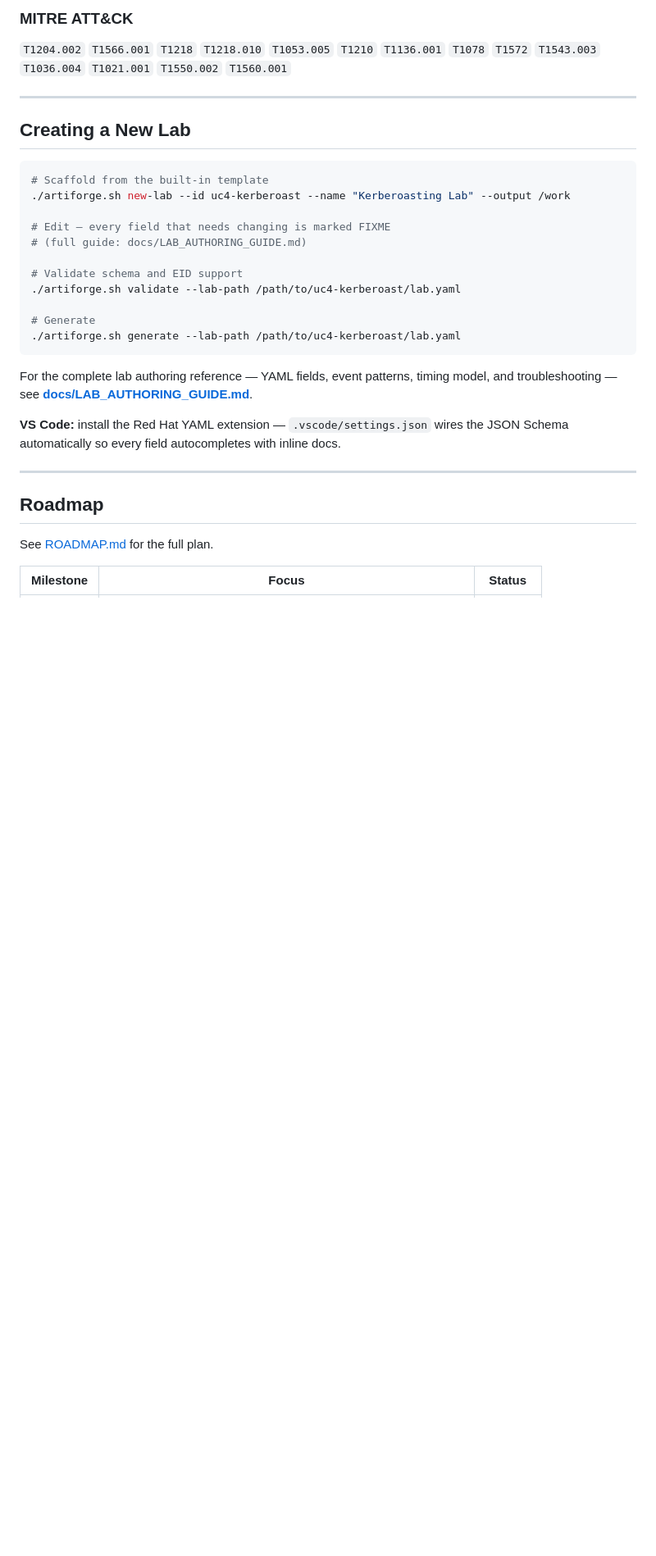
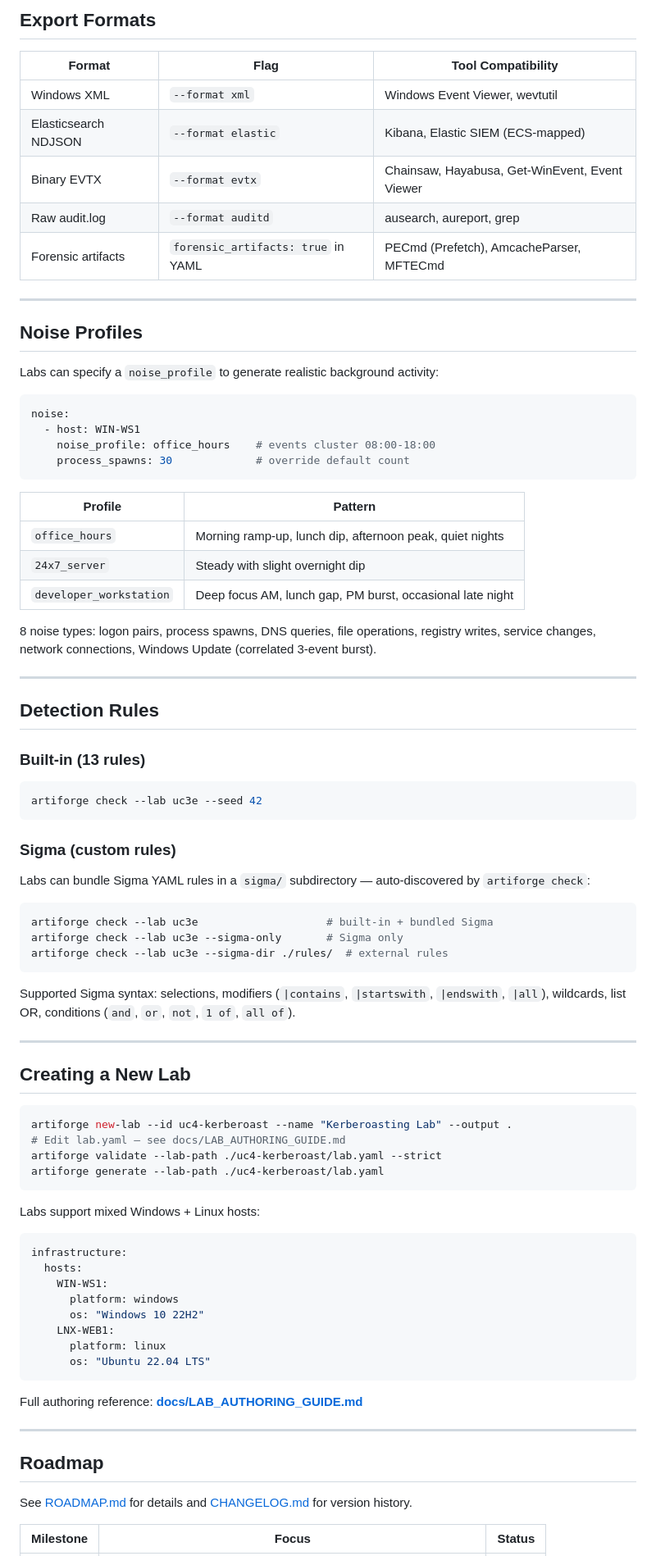
Before and after one commit to d3vn0mi/ArtiForge, a Markdown page: README.md, the part around one of its changes. Shown at 82% size. Rendered like a GitHub page; blank space fills up the shorter version.

````diff
--- a/README.md
+++ b/README.md
@@ -157,35 +167,88 @@ More labs planned — see [ROADMAP.md](ROADMAP.md).
 
-### MITRE ATT&CK
+## Export Formats
 
-`T1204.002` `T1566.001` `T1218` `T1218.010` `T1053.005` `T1210` `T1136.001` `T1078` `T1572` `T1543.003` `T1036.004` `T1021.001` `T1550.002` `T1560.001`
+| Format | Flag | Tool Compatibility |
+|--------|------|--------------------|
+| Windows XML | `--format xml` | Windows Event Viewer, wevtutil |
+| Elasticsearch NDJSON | `--format elastic` | Kibana, Elastic SIEM (ECS-mapped) |
+| Binary EVTX | `--format evtx` | Chainsaw, Hayabusa, Get-WinEvent, Event Viewer |
+| Raw audit.log | `--format auditd` | ausearch, aureport, grep |
+| Forensic artifacts | `forensic_artifacts: true` in YAML | PECmd (Prefetch), AmcacheParser, MFTECmd |
+
+---
+
+## Noise Profiles
+
+Labs can specify a `noise_profile` to generate realistic background activity:
+
+```yaml
+noise:
+  - host: WIN-WS1
+    noise_profile: office_hours    # events cluster 08:00-18:00
+    process_spawns: 30             # override default count
+```
+
+| Profile | Pattern |
+|---------|---------|
+| `office_hours` | Morning ramp-up, lunch dip, afternoon peak, quiet nights |
+| `24x7_server` | Steady with slight overnight dip |
+| `developer_workstation` | Deep focus AM, lunch gap, PM burst, occasional late night |
+
+8 noise types: logon pairs, process spawns, DNS queries, file operations, registry writes, service changes, network connections, Windows Update (correlated 3-event burst).
+
+---
+
+## Detection Rules
+
+### Built-in (13 rules)
+
+```bash
+artiforge check --lab uc3e --seed 42
+```
+
+### Sigma (custom rules)
+
+Labs can bundle Sigma YAML rules in a `sigma/` subdirectory — auto-discovered by `artiforge check`:
+
+```bash
+artiforge check --lab uc3e                    # built-in + bundled Sigma
+artiforge check --lab uc3e --sigma-only       # Sigma only
+artiforge check --lab uc3e --sigma-dir ./rules/  # external rules
+```
+
+Supported Sigma syntax: selections, modifiers (`|contains`, `|startswith`, `|endswith`, `|all`), wildcards, list OR, conditions (`and`, `or`, `not`, `1 of`, `all of`).
 
 ---
 
 ## Creating a New Lab
 
 ```bash
-# Scaffold from the built-in template
-./artiforge.sh new-lab --id uc4-kerberoast --name "Kerberoasting Lab" --output /work
-
-# Edit — every field that needs changing is marked FIXME
-# (full guide: docs/LAB_AUTHORING_GUIDE.md)
-
-# Validate schema and EID support
-./artiforge.sh validate --lab-path /path/to/uc4-kerberoast/lab.yaml
-
-# Generate
-./artiforge.sh generate --lab-path /path/to/uc4-kerberoast/lab.yaml
+artiforge new-lab --id uc4-kerberoast --name "Kerberoasting Lab" --output .
+# Edit lab.yaml — see docs/LAB_AUTHORING_GUIDE.md
+artiforge validate --lab-path ./uc4-kerberoast/lab.yaml --strict
+artiforge generate --lab-path ./uc4-kerberoast/lab.yaml
 ```
 
-For the complete lab authoring reference — YAML fields, event patterns, timing model, and troubleshooting — see **[docs/LAB_AUTHORING_GUIDE.md](docs/LAB_AUTHORING_GUIDE.md)**.
+Labs support mixed Windows + Linux hosts:
 
-**VS Code:** install the Red Hat YAML extension — `.vscode/settings.json` wires the JSON Schema automatically so every field autocompletes with inline docs.
+```yaml
+infrastructure:
+  hosts:
+    WIN-WS1:
+      platform: windows
+      os: "Windows 10 22H2"
+    LNX-WEB1:
+      platform: linux
+      os: "Ubuntu 22.04 LTS"
+```
+
+Full authoring reference: **[docs/LAB_AUTHORING_GUIDE.md](docs/LAB_AUTHORING_GUIDE.md)**
 
 ---
 
 ## Roadmap
 
-See [ROADMAP.md](ROADMAP.md) for the full plan.
+See [ROADMAP.md](ROADMAP.md) for details and [CHANGELOG.md](CHANGELOG.md) for version history.
 
 | Milestone | Focus | Status |
 |-----------|-------|--------|
````
Also changed, not shown: other parts of README.md (+107 -93 lines).
